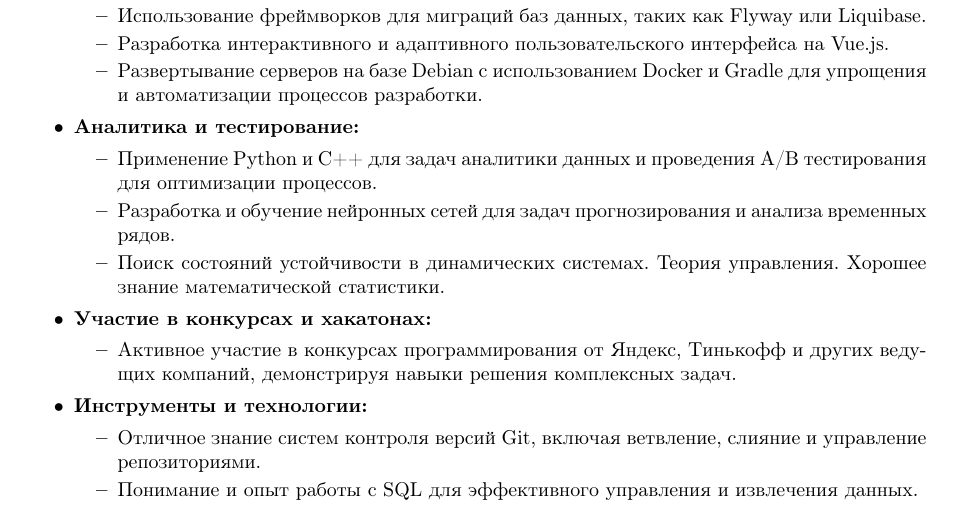
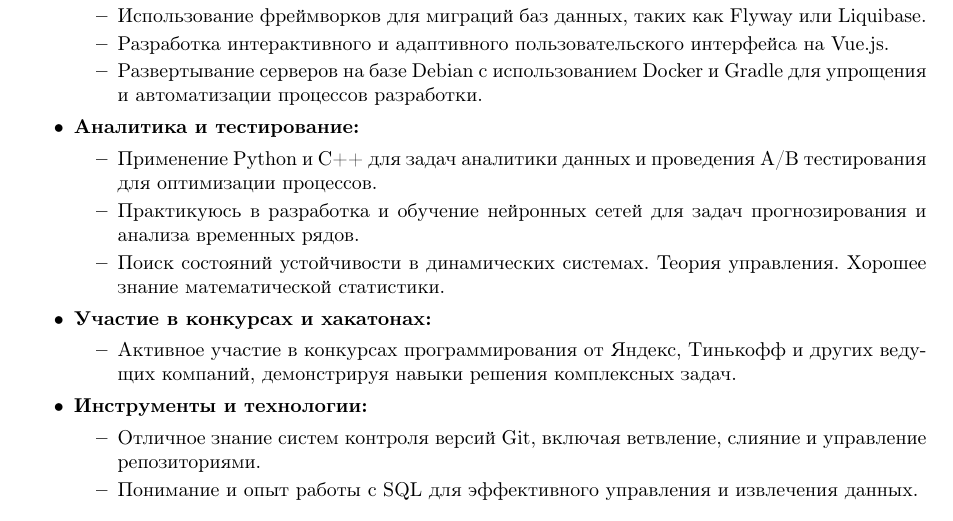
Before and after one commit to krivonosovti/CV, a LaTeX CV (CV_RUS.tex): part of page 1 of 2, cut so that both start at the same text. Compiled offline with pdfLaTeX.

Commit message:
Update CV_RUS.tex

```diff
--- a/CV_RUS.tex
+++ b/CV_RUS.tex
@@ -67,7 +67,7 @@
     \item \textbf{Аналитика и тестирование:}
     \begin{itemize}
         \item Применение Python и C++ для задач аналитики данных и проведения A/B тестирования для оптимизации процессов.
-        \item Разработка и обучение нейронных сетей для задач прогнозирования и анализа временных рядов.
+        \item Практикуюсь в разработка и обучение нейронных сетей для задач прогнозирования и анализа временных рядов.
         \item Поиск состояний устойчивости в динамических системах. Теория управления. Хорошее знание математической статистики.
     \end{itemize}
 
```
